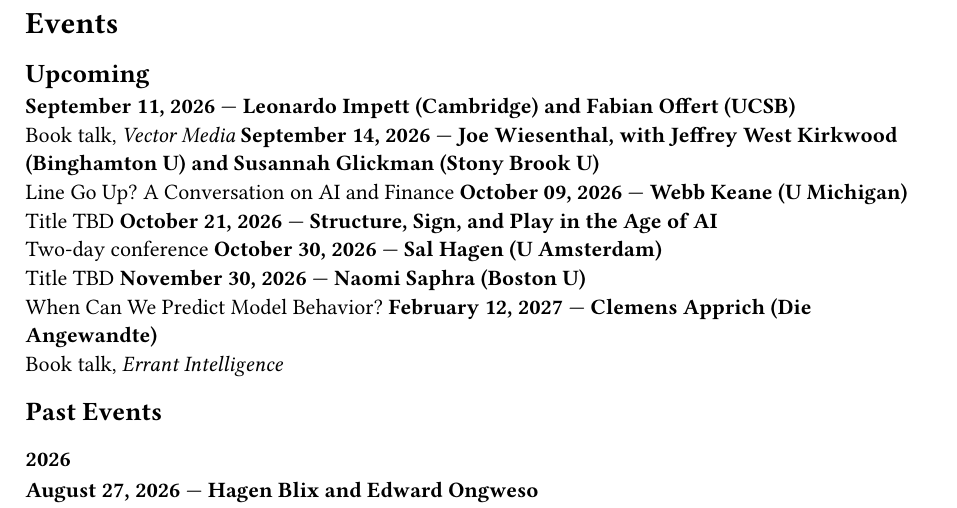
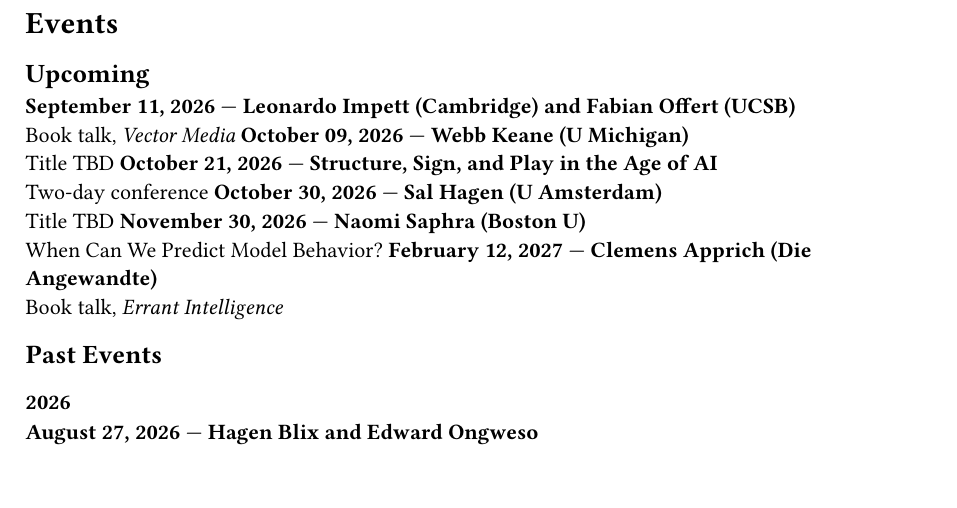
Before and after one commit to digitaltheorylab/digitaltheory-dot-org, a Typst document (content/events.typ, which reads content/data/events.typ): part of page 1 of 4, cut so that both start at the same text. Compiled offline with Typst 0.15.

Commit message:
Drop Weisenthal event

```diff
--- a/content/data/events.typ
+++ b/content/data/events.typ
@@ -23,11 +23,6 @@
     speaker: "Webb Keane (U Michigan)",
     date: datetime(year: 2026, month: 10, day: 9),
     title: [Title TBD],
-  ),
-  (
-    speaker: "Joe Wiesenthal, with Jeffrey West Kirkwood (Binghamton U) and Susannah Glickman (Stony Brook U)",
-    date: datetime(year: 2026, month: 9, day: 14),
-    title: [Line Go Up? A Conversation on AI and Finance],
   ),
   (
     speaker: "Leonardo Impett (Cambridge) and Fabian Offert (UCSB)",
```
